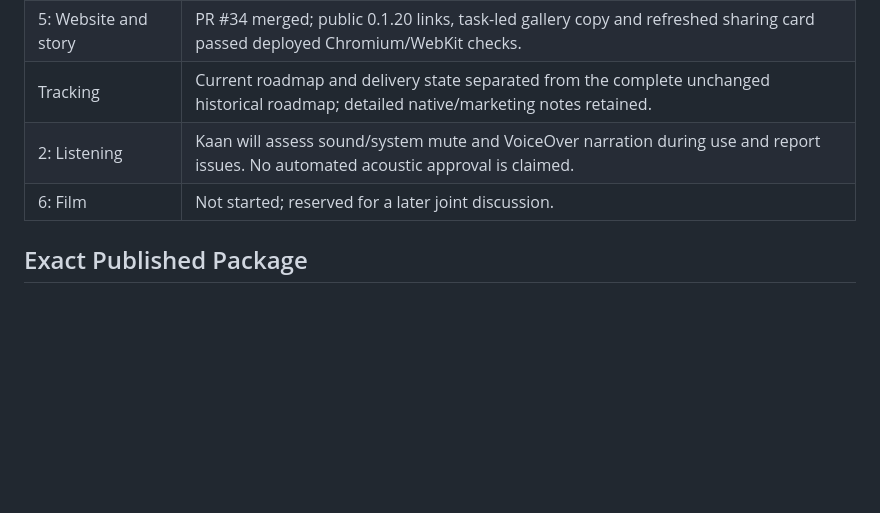
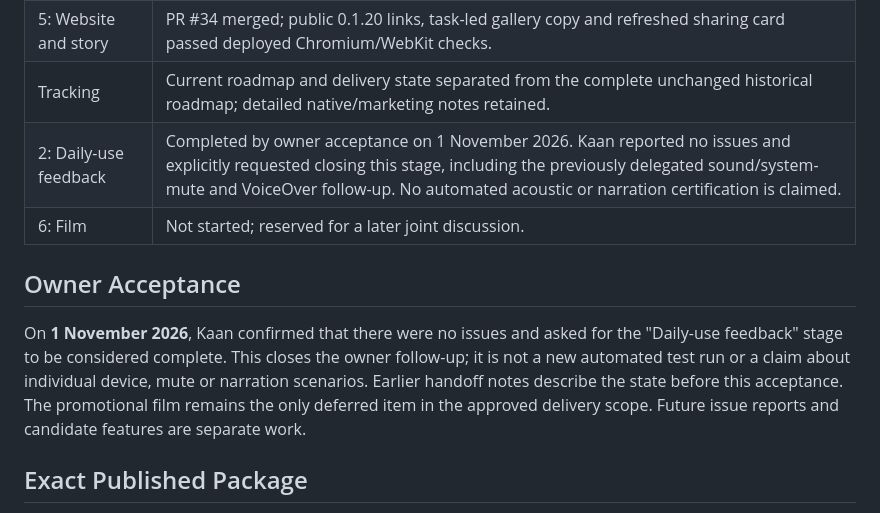
Before and after one commit to osmankaankars/lemulip, a Markdown page: docs/RELEASE_DELIVERY_0.1.20.md, the part around the change. GitHub-like rendering; blank space fills up the shorter version.

Commit message:
Record owner acceptance of the completed 0.1.20 daily-use stage
Kaan reported no issues and requested closing the daily-use feedback stage on 1 November 2026. Preserve the original verification evidence and distinguish owner acceptance from automated listening claims. Promotional film remains deferred; no executable or release changes.

```diff
--- a/docs/RELEASE_DELIVERY_0.1.20.md
+++ b/docs/RELEASE_DELIVERY_0.1.20.md
@@ -13,8 +13,17 @@ or start the promotional film.
 | 4: Fresh product images | Four genuine native 2x captures, not enlarged 1x bitmaps. Workspace, PDF Pages, Crop Video and Trim Audio. |
 | 5: Website and story | PR #34 merged; public 0.1.20 links, task-led gallery copy and refreshed sharing card passed deployed Chromium/WebKit checks. |
 | Tracking | Current roadmap and delivery state separated from the complete unchanged historical roadmap; detailed native/marketing notes retained. |
-| 2: Listening | Kaan will assess sound/system mute and VoiceOver narration during use and report issues. No automated acoustic approval is claimed. |
+| 2: Daily-use feedback | Completed by owner acceptance on 1 November 2026. Kaan reported no issues and explicitly requested closing this stage, including the previously delegated sound/system-mute and VoiceOver follow-up. No automated acoustic or narration certification is claimed. |
 | 6: Film | Not started; reserved for a later joint discussion. |
+
+## Owner Acceptance
+
+On **1 November 2026**, Kaan confirmed that there were no issues and asked for the
+"Daily-use feedback" stage to be considered complete. This closes the owner
+follow-up; it is not a new automated test run or a claim about individual device,
+mute or narration scenarios. Earlier handoff notes describe the state before this
+acceptance. The promotional film remains the only deferred item in the approved
+delivery scope. Future issue reports and candidate features are separate work.
 
 ## Exact Published Package
 
```
